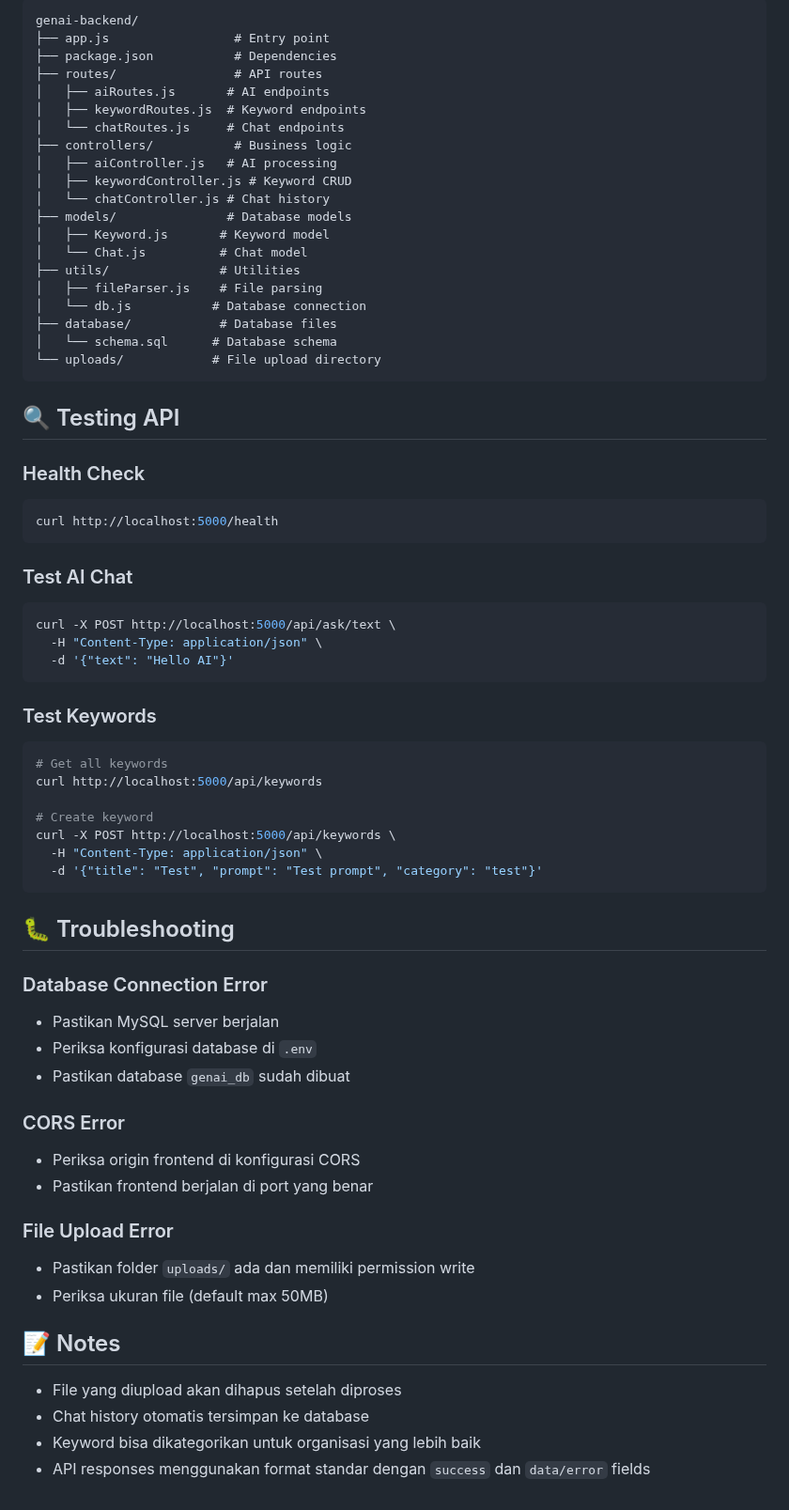
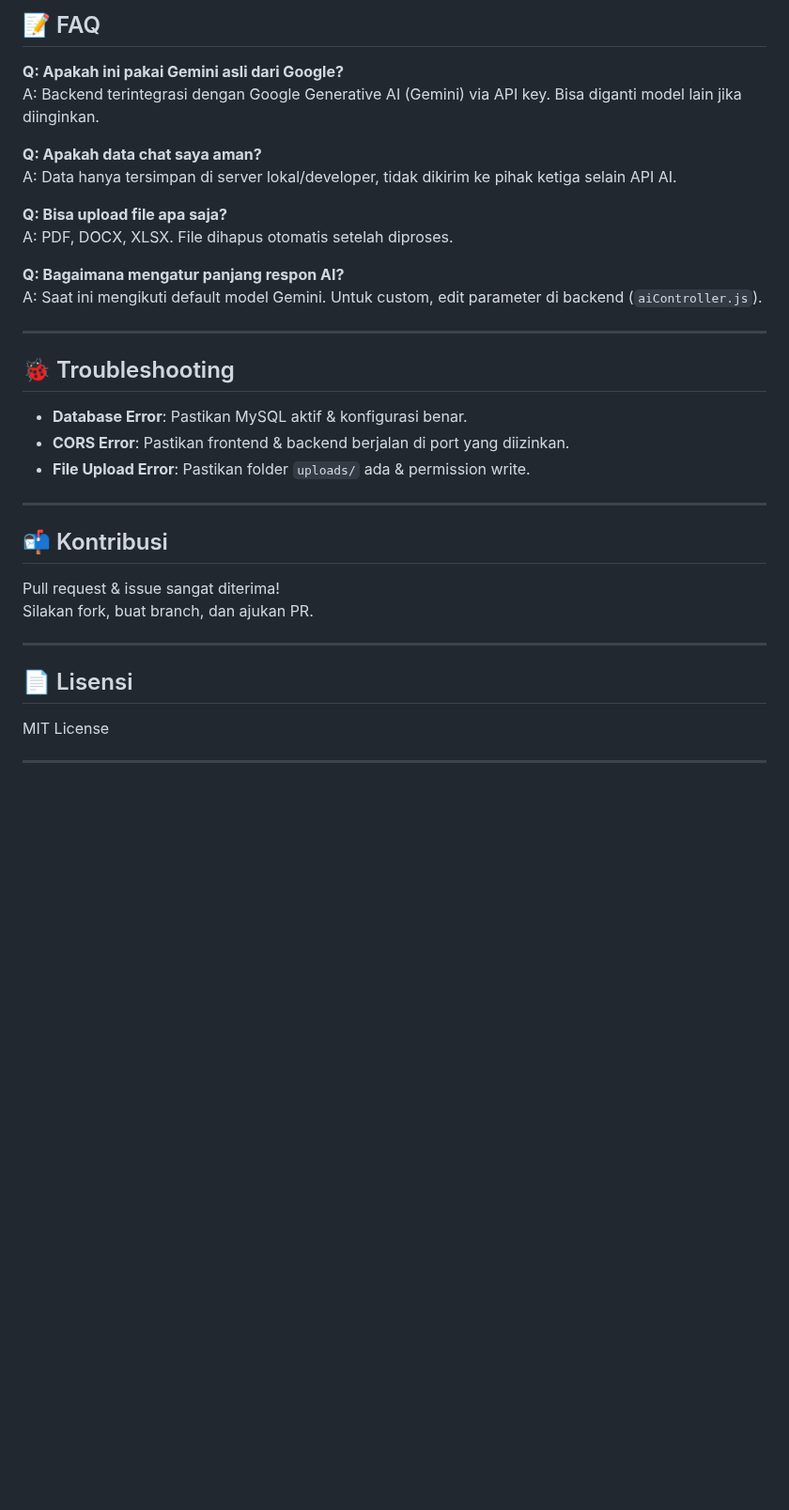
Before and after one commit to athriyagenferin/gen-ai-backend, a Markdown page: README.md, the part around one of its changes. Shown at 94% size. Rendered like a GitHub page; blank space fills up the shorter version.

````diff
--- a/README.md
+++ b/README.md
@@ -157,70 +152,37 @@ const newKeyword = await fetch('http://localhost:5000/api/keywords', {
 
-```
-genai-backend/
-├── app.js                 # Entry point
-├── package.json           # Dependencies
-├── routes/                # API routes
-│   ├── aiRoutes.js       # AI endpoints
-│   ├── keywordRoutes.js  # Keyword endpoints
-│   └── chatRoutes.js     # Chat endpoints
-├── controllers/           # Business logic
-│   ├── aiController.js   # AI processing
-│   ├── keywordController.js # Keyword CRUD
-│   └── chatController.js # Chat history
-├── models/               # Database models
-│   ├── Keyword.js       # Keyword model
-│   └── Chat.js          # Chat model
-├── utils/               # Utilities
-│   ├── fileParser.js    # File parsing
-│   └── db.js           # Database connection
-├── database/            # Database files
-│   └── schema.sql      # Database schema
-└── uploads/            # File upload directory
-```
+## 📝 FAQ
 
-## 🔍 Testing API
+**Q: Apakah ini pakai Gemini asli dari Google?**
+A: Backend terintegrasi dengan Google Generative AI (Gemini) via API key. Bisa diganti model lain jika diinginkan.
 
-### Health Check
-```bash
-curl http://localhost:5000/health
-```
+**Q: Apakah data chat saya aman?**
+A: Data hanya tersimpan di server lokal/developer, tidak dikirim ke pihak ketiga selain API AI.
 
-### Test AI Chat
-```bash
-curl -X POST http://localhost:5000/api/ask/text \
-  -H "Content-Type: application/json" \
-  -d '{"text": "Hello AI"}'
-```
+**Q: Bisa upload file apa saja?**
+A: PDF, DOCX, XLSX. File dihapus otomatis setelah diproses.
 
-### Test Keywords
-```bash
-# Get all keywords
-curl http://localhost:5000/api/keywords
+**Q: Bagaimana mengatur panjang respon AI?**
+A: Saat ini mengikuti default model Gemini. Untuk custom, edit parameter di backend (`aiController.js`).
 
-# Create keyword
-curl -X POST http://localhost:5000/api/keywords \
-  -H "Content-Type: application/json" \
-  -d '{"title": "Test", "prompt": "Test prompt", "category": "test"}'
-```
+---
 
-## 🐛 Troubleshooting
+## 🐞 Troubleshooting
 
-### Database Connection Error
-- Pastikan MySQL server berjalan
-- Periksa konfigurasi database di `.env`
-- Pastikan database `genai_db` sudah dibuat
+- **Database Error**: Pastikan MySQL aktif & konfigurasi benar.
+- **CORS Error**: Pastikan frontend & backend berjalan di port yang diizinkan.
+- **File Upload Error**: Pastikan folder `uploads/` ada & permission write.
 
-### CORS Error
-- Periksa origin frontend di konfigurasi CORS
-- Pastikan frontend berjalan di port yang benar
+---
 
-### File Upload Error
-- Pastikan folder `uploads/` ada dan memiliki permission write
-- Periksa ukuran file (default max 50MB)
+## 📬 Kontribusi
 
-## 📝 Notes
+Pull request & issue sangat diterima!
+Silakan fork, buat branch, dan ajukan PR.
 
-- File yang diupload akan dihapus setelah diproses
-- Chat history otomatis tersimpan ke database
-- Keyword bisa dikategorikan untuk organisasi yang lebih baik
-- API responses menggunakan format standar dengan `success` dan `data/error` fields
+---
+
+## 📄 Lisensi
+
+MIT License
+
+---
````
Also changed, not shown: other parts of README.md (+109 -114 lines).
